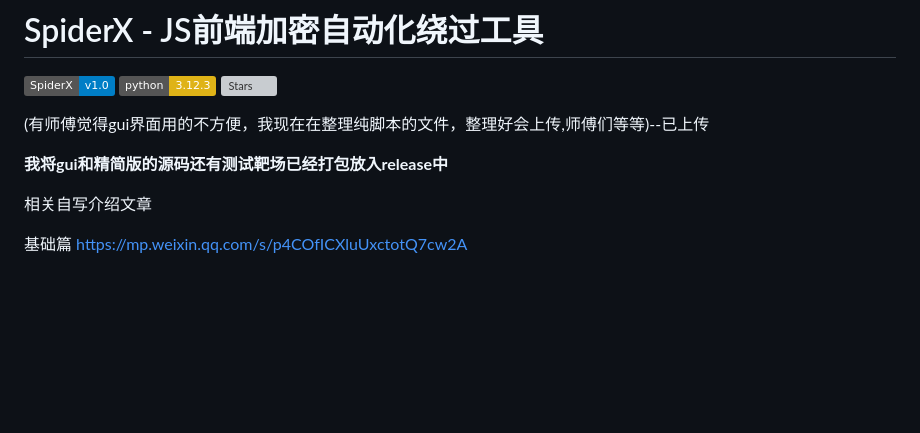
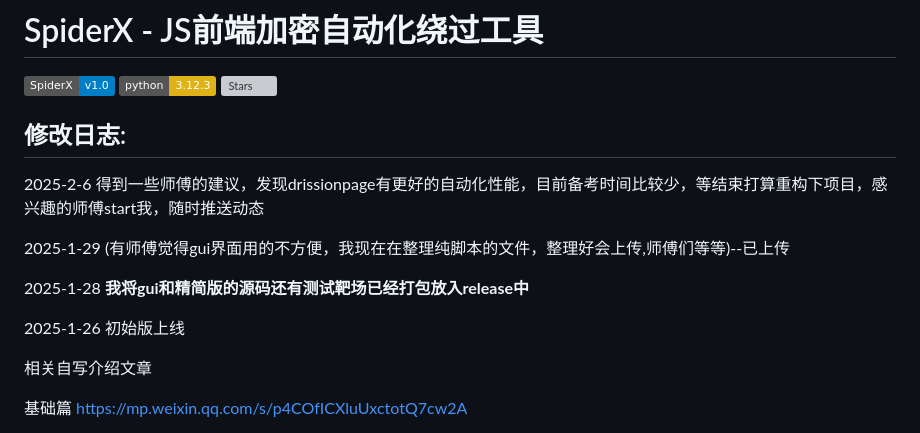
Before and after one commit to ElaBosak233/SpiderX, a Markdown page: README.md, the part around the change. Rendered like a GitHub page; badges without logos; blank space fills up the shorter version; grey boxes are pictures that could not be loaded.

```diff
--- a/README.md
+++ b/README.md
@@ -4,9 +4,15 @@
 ![Static Badge](https://img.shields.io/badge/python-3.12.3-yellow)
 ![Stars](https://img.shields.io/badge/dynamic/json?color=blue&label=Stars&query=stargazers_count&url=https%3A%2F%2Fapi.github.com%2Frepos%2FLiChaser%2FSpiderX)
 
-(有师傅觉得gui界面用的不方便，我现在在整理纯脚本的文件，整理好会上传,师傅们等等)--已上传
+## 修改日志:
 
-**我将gui和精简版的源码还有测试靶场已经打包放入release中**
+2025-2-6 得到一些师傅的建议，发现drissionpage有更好的自动化性能，目前备考时间比较少，等结束打算重构下项目，感兴趣的师傅start我，随时推送动态
+
+2025-1-29 (有师傅觉得gui界面用的不方便，我现在在整理纯脚本的文件，整理好会上传,师傅们等等)--已上传
+
+2025-1-28 **我将gui和精简版的源码还有测试靶场已经打包放入release中**
+
+2025-1-26 初始版上线
 
 相关自写介绍文章
 
```
